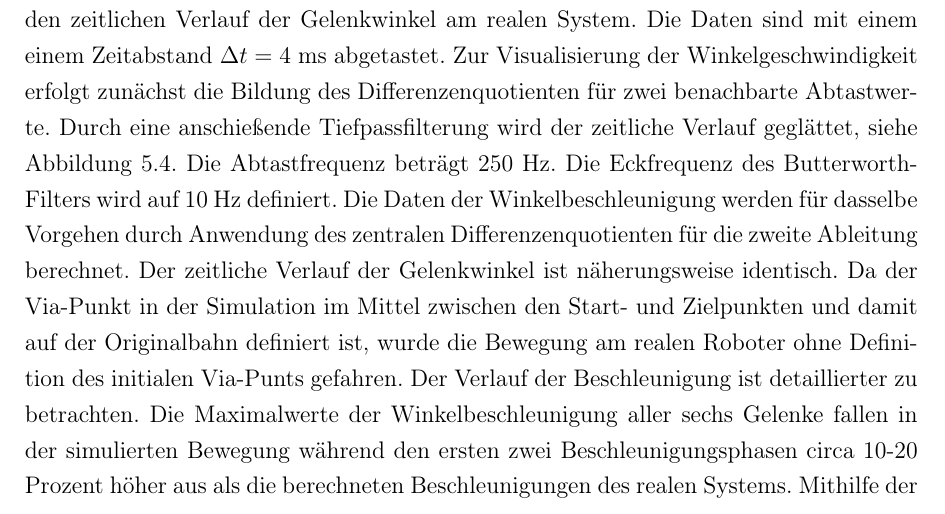
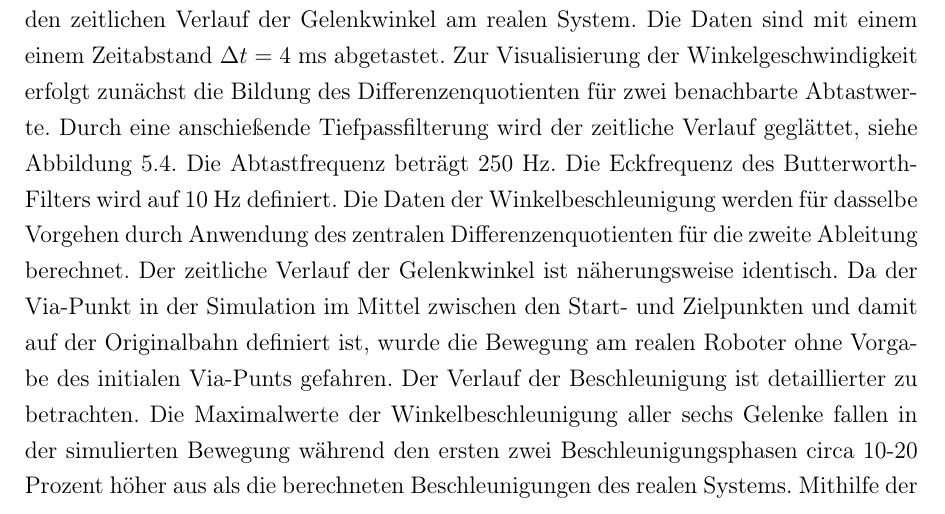
Before and after one commit to degardy/BachelorThesis, a LaTeX thesis (WissBer_PA_SA_BA.tex, which reads chapter/Bahnplanung.tex): part of page 27 of 45, cut so that both start at the same text. Compiled offline with pdfLaTeX.

Commit message:
txs auto checkin

```diff
--- a/chapter/Bahnplanung.tex
+++ b/chapter/Bahnplanung.tex
@@ -71,7 +71,7 @@ Die Bestimmung der Roboterdynamik setzt voraus, dass die simulierte Bewegungsbah
 \label{tab:simu}
 \end{table}
 \\
-Abbildung \ref{fig:gelenkwinkel}  visualisiert den simulierten  Verlauf der Gelenkwinkel. Abbildung \ref{fig:gelenkwinkelpy} zeigt den zeitlichen Verlauf der Gelenkwinkel am realen System. Die Daten sind mit einem einem  Zeitabstand $\Delta t = 4~\text{ms}$ abgetastet. Zur Visualisierung der Winkelgeschwindigkeit  erfolgt zunächst die Bildung des Differenzenquotienten für zwei benachbarte Abtastwerte. Durch eine anschießende Tiefpassfilterung wird der zeitliche Verlauf geglättet, siehe Abbildung \ref{fig:winkelgeschwindigkeit_py1}. Die Abtastfrequenz beträgt 250 Hz. Die Eckfrequenz des Butterworth-Filters wird auf 10 Hz definiert. Die Daten der Winkelbeschleunigung werden für dasselbe Vorgehen durch Anwendung des zentralen Differenzenquotienten für die zweite Ableitung berechnet. Der zeitliche Verlauf der Gelenkwinkel ist näherungsweise identisch. Da der Via-Punkt in der Simulation im Mittel zwischen den Start- und Zielpunkten und damit auf der Originalbahn definiert ist, wurde die Bewegung am realen Roboter ohne Definition des initialen Via-Punts gefahren.  Der Verlauf der Beschleunigung ist detaillierter zu betrachten. Die Maximalwerte der Winkelbeschleunigung aller sechs Gelenke fallen in der simulierten Bewegung während den ersten zwei Beschleunigungsphasen circa 10-20 Prozent höher aus als die berechneten Beschleunigungen des realen Systems. Mithilfe der Originaldaten vor Anwendung der TP-Filterung wurde verifiziert, dass der Filteransatz keine Auswirkung auf die Maxima nimmt. Während der dritten und vierten Beschleunigungsphase sind die Maximalbeschleunigungen in den ersten drei Gelenken nahezu identisch. Aufgrund der hohen  Massen der ersten drei Verbindungsglieder bzw. Armelemente sind diese Werte von hoher Relevanz. Qualitativ ist im Beschleunigungsverlauf des realen Systems ein höherer Ruck beim Anfahren und Abbremsen erkennbar. Der Nulldurchgang der Beschleunigung und damit der Zeitpunkt der maximalen Geschwindigkeit (Zeitpunkt bei Erreichen des Via-Punkts) wird in der Simulation ca. 0,3 s eher erreicht.
+Abbildung \ref{fig:gelenkwinkel}  visualisiert den simulierten  Verlauf der Gelenkwinkel. Abbildung \ref{fig:gelenkwinkelpy} zeigt den zeitlichen Verlauf der Gelenkwinkel am realen System. Die Daten sind mit einem einem  Zeitabstand $\Delta t = 4~\text{ms}$ abgetastet. Zur Visualisierung der Winkelgeschwindigkeit  erfolgt zunächst die Bildung des Differenzenquotienten für zwei benachbarte Abtastwerte. Durch eine anschießende Tiefpassfilterung wird der zeitliche Verlauf geglättet, siehe Abbildung \ref{fig:winkelgeschwindigkeit_py1}. Die Abtastfrequenz beträgt 250 Hz. Die Eckfrequenz des Butterworth-Filters wird auf 10 Hz definiert. Die Daten der Winkelbeschleunigung werden für dasselbe Vorgehen durch Anwendung des zentralen Differenzenquotienten für die zweite Ableitung berechnet. Der zeitliche Verlauf der Gelenkwinkel ist näherungsweise identisch. Da der Via-Punkt in der Simulation im Mittel zwischen den Start- und Zielpunkten und damit auf der Originalbahn definiert ist, wurde die Bewegung am realen Roboter ohne Vorgabe des initialen Via-Punts gefahren.  Der Verlauf der Beschleunigung ist detaillierter zu betrachten. Die Maximalwerte der Winkelbeschleunigung aller sechs Gelenke fallen in der simulierten Bewegung während den ersten zwei Beschleunigungsphasen circa 10-20 Prozent höher aus als die berechneten Beschleunigungen des realen Systems. Mithilfe der Originaldaten vor Anwendung der TP-Filterung wurde verifiziert, dass der Filteransatz keine Auswirkung auf die Maxima nimmt. Während der dritten und vierten Beschleunigungsphase sind die Maximalbeschleunigungen in den ersten drei Gelenken nahezu identisch. Aufgrund der hohen  Massen der ersten drei Verbindungsglieder bzw. Armelemente sind diese Werte von hoher Relevanz. Qualitativ ist im Beschleunigungsverlauf des realen Systems ein höherer Ruck beim Anfahren und Abbremsen erkennbar. Der Nulldurchgang der Beschleunigung und damit der Zeitpunkt der maximalen Geschwindigkeit (Zeitpunkt bei Erreichen des Via-Punkts) wird in der Simulation ca. 0,3 s eher erreicht.
 
 %
 \newpage
```
